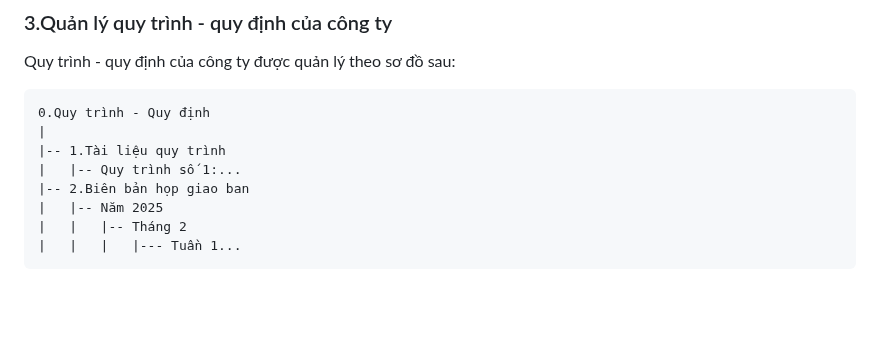
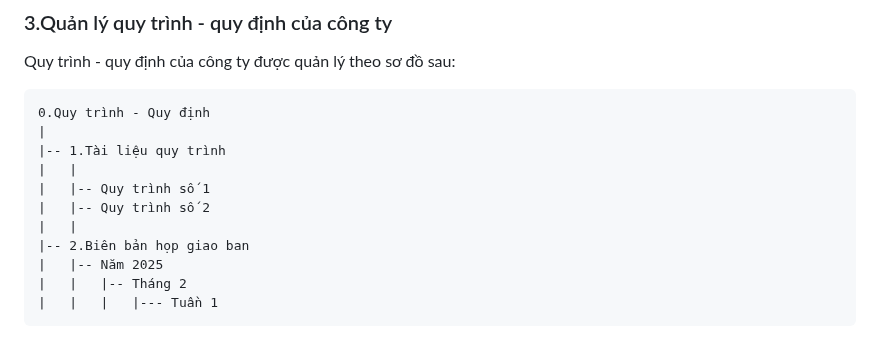
Before and after one commit to hoanglong8/FoxAI-Cong-viec-chung, a Markdown page: Quy trình - Quy định/FoxAI - Hướng dẫn quản lý tài liệu trên Sharepoint.md, the part around the change. Drawn GitHub-style; blank space fills up the shorter version.

````diff
--- a/Quy trình - Quy định/FoxAI - Hướng dẫn quản lý tài liệu trên Sharepoint.md
+++ b/Quy trình - Quy định/FoxAI - Hướng dẫn quản lý tài liệu trên Sharepoint.md
@@ -42,11 +42,14 @@ Quy trình - quy định của công ty được quản lý theo sơ đồ sau:
 0.Quy trình - Quy định
 |
 |-- 1.Tài liệu quy trình
-|   |-- Quy trình số 1:...
+|   |
+|   |-- Quy trình số 1
+|   |-- Quy trình số 2
+|   |
 |-- 2.Biên bản họp giao ban
 |   |-- Năm 2025
 |   |   |-- Tháng 2
-|   |   |   |--- Tuần 1...
+|   |   |   |--- Tuần 1
 ```
 
 ![Ảnh 2](https://github.com/hoanglong8/FoxAI-Cong-viec-chung/blob/main/image/Sharepoint_2.png)
````
